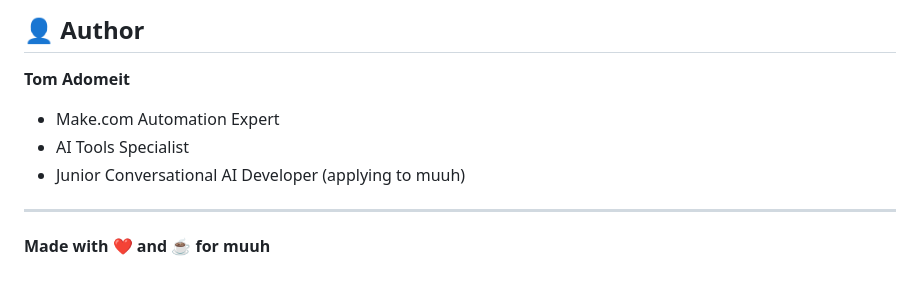
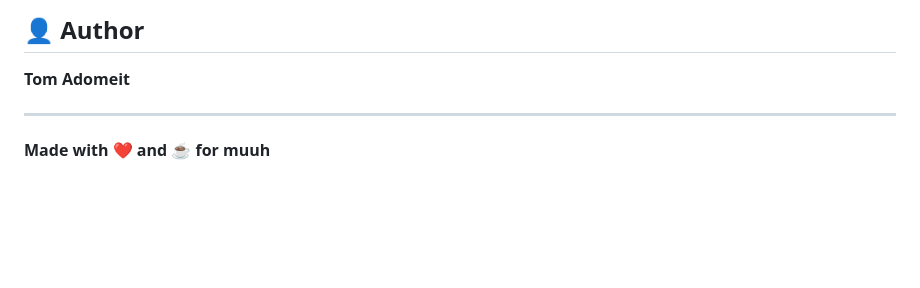
Before and after one commit to Tomadm21/muuuh-recruiting-chatbot, a Markdown page: README.md, the part around the change. GitHub-like rendering; blank space fills up the shorter version.

```diff
--- a/README.md
+++ b/README.md
@@ -257,9 +257,6 @@ MIT License - feel free to use for your own projects!
 ## 👤 Author
 
 **Tom Adomeit**
-- Make.com Automation Expert
-- AI Tools Specialist
-- Junior Conversational AI Developer (applying to muuh)
 
 ---
 
```
